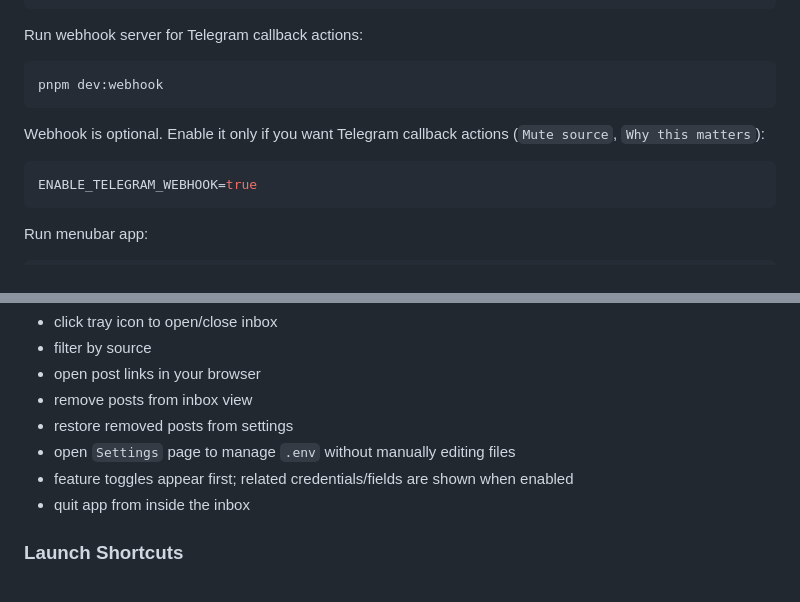
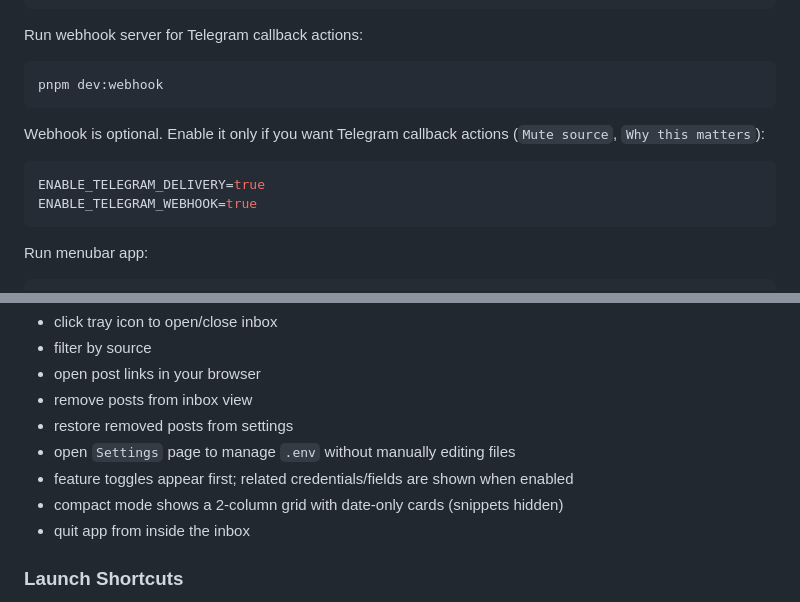
Before and after one commit to vyeos/opacity, a Markdown page: README.md, 2 parts joined by grey strips. Rendered like a GitHub page.

Commit message:
docs: clarify telegram webhook prerequisites and compact mode behavior

````diff
--- a/README.md
+++ b/README.md
@@ -86,6 +86,7 @@ pnpm dev:webhook
 Webhook is optional. Enable it only if you want Telegram callback actions (`Mute source`, `Why this matters`):
 
 ```bash
+ENABLE_TELEGRAM_DELIVERY=true
 ENABLE_TELEGRAM_WEBHOOK=true
 ```
 
@@ -170,6 +171,7 @@ Current behavior:
 - restore removed posts from settings
 - open `Settings` page to manage `.env` without manually editing files
 - feature toggles appear first; related credentials/fields are shown when enabled
+- compact mode shows a 2-column grid with date-only cards (snippets hidden)
 - quit app from inside the inbox
 
 ### Launch Shortcuts
````
